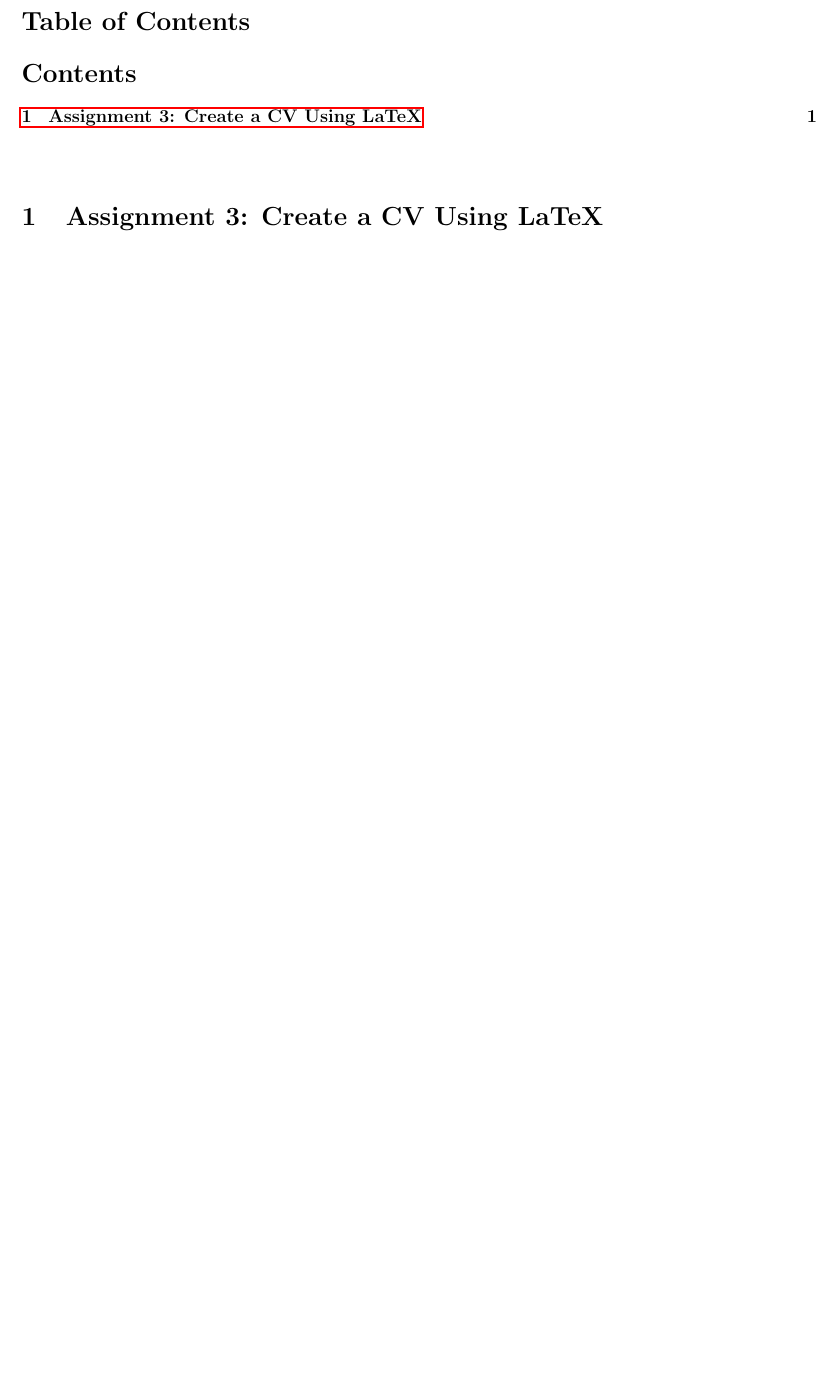
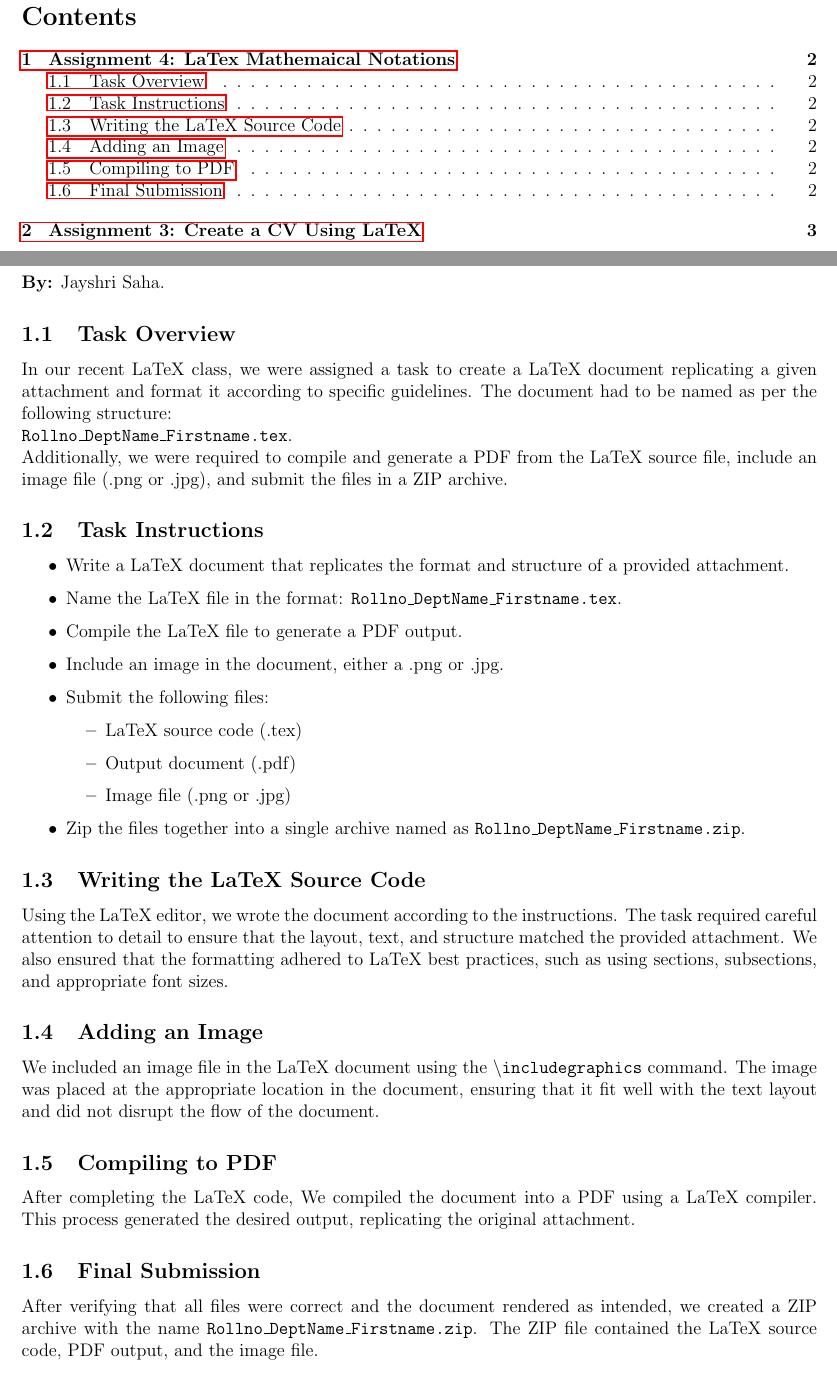
Before and after one commit to vardhanbhardvaj/STT-GROUP-8, a LaTeX document (main.tex): part of page 2 of 2 before the commit and two parts of pages 2 and 3 of 4 after it, the two joined at a grey line, cut at the place of the change, the shorter picture padded with empty space. Compiled offline with pdfLaTeX.

Commit message:
Adding Assignment -4
Assignment 4 contents of the Mathematical Notation

```diff
--- a/main.tex
+++ b/main.tex
@@ -75,6 +75,54 @@
 
 \vspace{1cm}
 
+\newpage
+
+\section{Assignment 4: LaTex Mathemaical Notations}
+\textbf{By:} Jayshri Saha.
+
+
+\subsection{Task Overview}
+
+In our recent LaTeX class, we were assigned a task to create a LaTeX document replicating a given attachment and format it according to specific guidelines. The document had to be named as per the following structure:\\ \texttt{Rollno\_DeptName\_Firstname.tex}.\\
+Additionally, we were required to compile and generate a PDF from the LaTeX source file, include an image file (.png or .jpg), and submit the files in a ZIP archive.
+
+\subsection{Task Instructions}
+
+\begin{itemize}
+    \item Write a LaTeX document that replicates the format and structure of a provided attachment.
+    \item Name the LaTeX file in the format: \texttt{Rollno\_DeptName\_Firstname.tex}.
+    \item Compile the LaTeX file to generate a PDF output.
+    \item Include an image in the document, either a .png or .jpg.
+    \item Submit the following files:
+    \begin{itemize}
+        \item LaTeX source code (.tex)
+        \item Output document (.pdf)
+        \item Image file (.png or .jpg)
+    \end{itemize}
+    \item Zip the files together into a single archive named as \texttt{Rollno\_DeptName\_Firstname.zip}.
+\end{itemize}
+
+\subsection{Writing the LaTeX Source Code}
+
+Using the LaTeX editor, we wrote the document according to the instructions. The task required careful attention to detail to ensure that the layout, text, and structure matched the provided attachment. We also ensured that the formatting adhered to LaTeX best practices, such as using sections, subsections, and appropriate font sizes.
+
+\subsection{Adding an Image}
+
+We included an image file in the LaTeX document using the \texttt{\textbackslash includegraphics} command. The image was placed at the appropriate location in the document, ensuring that it fit well with the text layout and did not disrupt the flow of the document.
+
+\subsection{Compiling to PDF}
+
+After completing the LaTeX code, We compiled the document into a PDF using a LaTeX compiler. This process generated the desired output, replicating the original attachment.
+
+
+
+\subsection{Final Submission}
+
+After verifying that all files were correct and the document rendered as intended, we created a ZIP archive with the name \texttt{Rollno\_DeptName\_Firstname.zip}. The ZIP file contained the LaTeX source code, PDF output, and the image file.
+
+\newpage
+
+
 \section{Assignment 3: Create a CV Using LaTeX}
 
 \textbf{By:} Sourish Sarkar.
```
